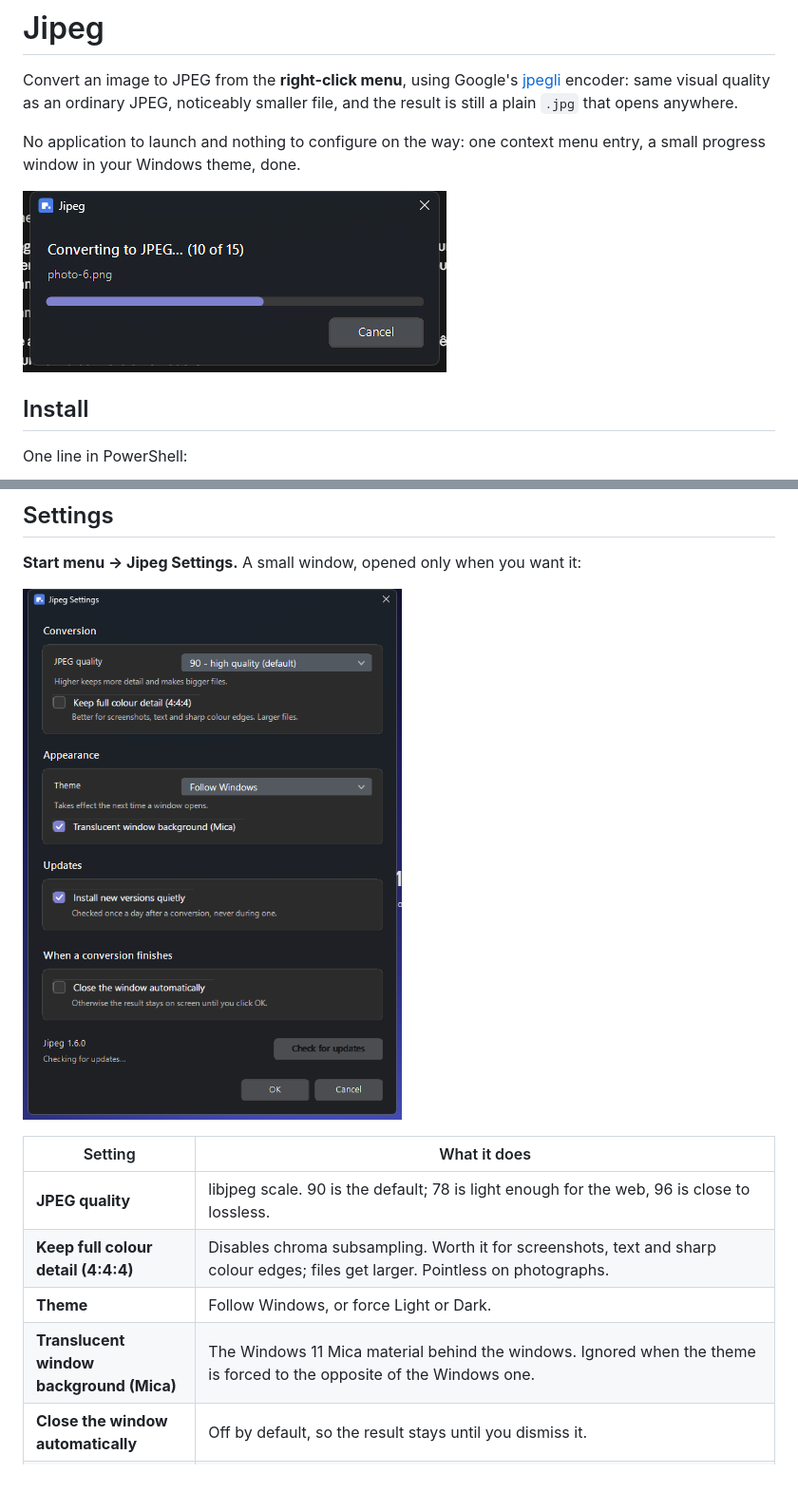
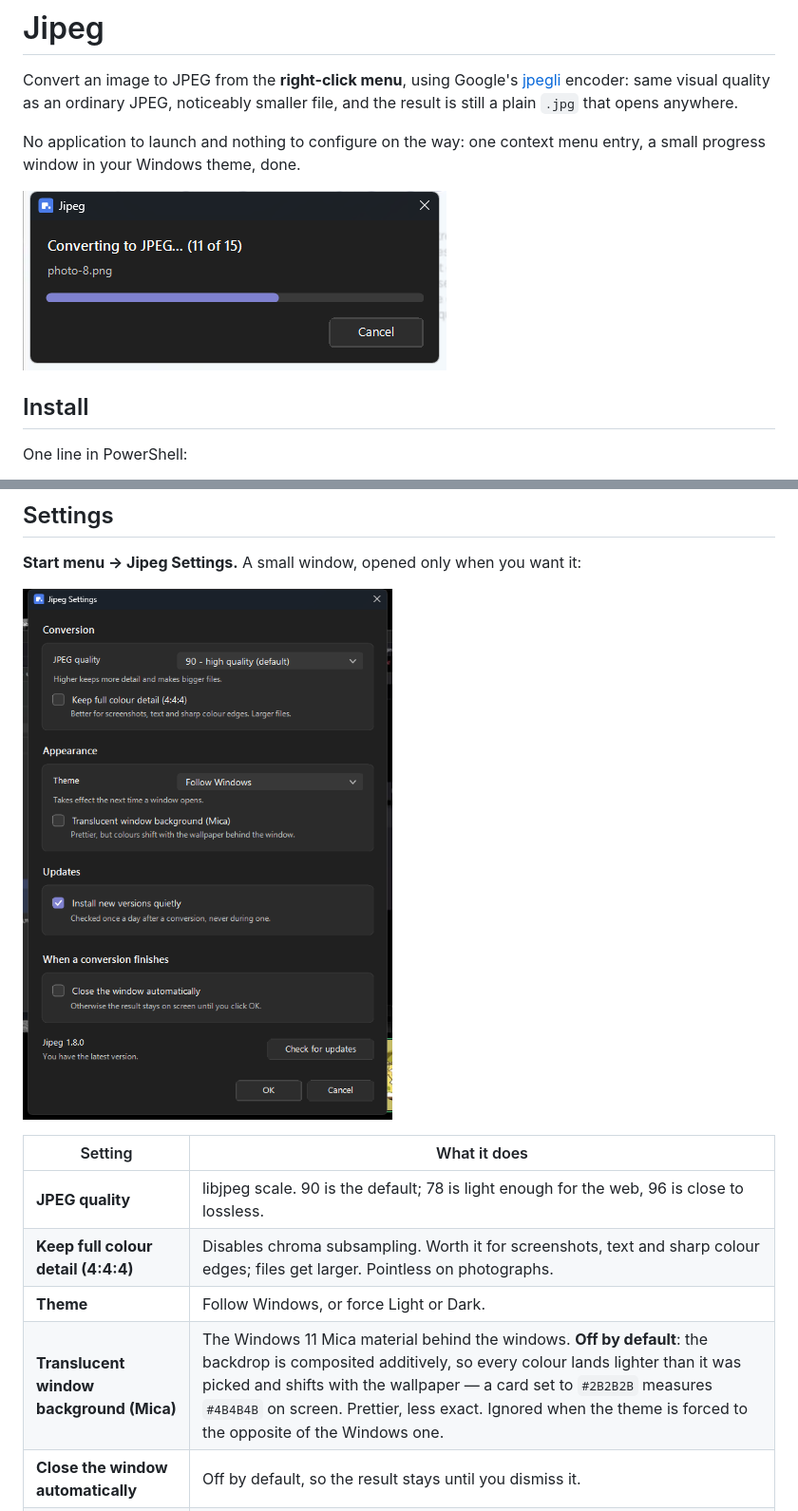
Before and after one commit to da0t-exe/Jipeg, a Markdown page: README.md, 2 parts joined by grey strips. Shown at 95% size. GitHub-like rendering; pictures changed too: docs/preview.png, docs/settings.png; blank space fills up the shorter version.

```diff
--- a/README.md
+++ b/README.md
@@ -67,7 +67,7 @@ Right-click an image → **Convert to JPEG (Jipeg)**.
 | **JPEG quality** | libjpeg scale. 90 is the default; 78 is light enough for the web, 96 is close to lossless. |
 | **Keep full colour detail (4:4:4)** | Disables chroma subsampling. Worth it for screenshots, text and sharp colour edges; files get larger. Pointless on photographs. |
 | **Theme** | Follow Windows, or force Light or Dark. |
-| **Translucent window background (Mica)** | The Windows 11 Mica material behind the windows. Ignored when the theme is forced to the opposite of the Windows one. |
+| **Translucent window background (Mica)** | The Windows 11 Mica material behind the windows. **Off by default**: the backdrop is composited additively, so every colour lands lighter than it was picked and shifts with the wallpaper — a card set to `#2B2B2B` measures `#4B4B4B` on screen. Prettier, less exact. Ignored when the theme is forced to the opposite of the Windows one. |
 | **Close the window automatically** | Off by default, so the result stays until you dismiss it. |
 | **Install new versions quietly** | Once a day, after a conversion and never during one, Jipeg looks for a newer release and installs it without showing anything. Only from this repository, only a strictly higher version, and only if the archive matches the SHA-256 GitHub publishes for it. Turn it off and nothing is fetched. |
 | **Check for updates** | The settings window also checks when it opens, without blocking. If a newer release exists the button becomes *Open download page*. |
```
Also changed, not shown: other parts of README.md (+13 -5 lines), 4 other files.
